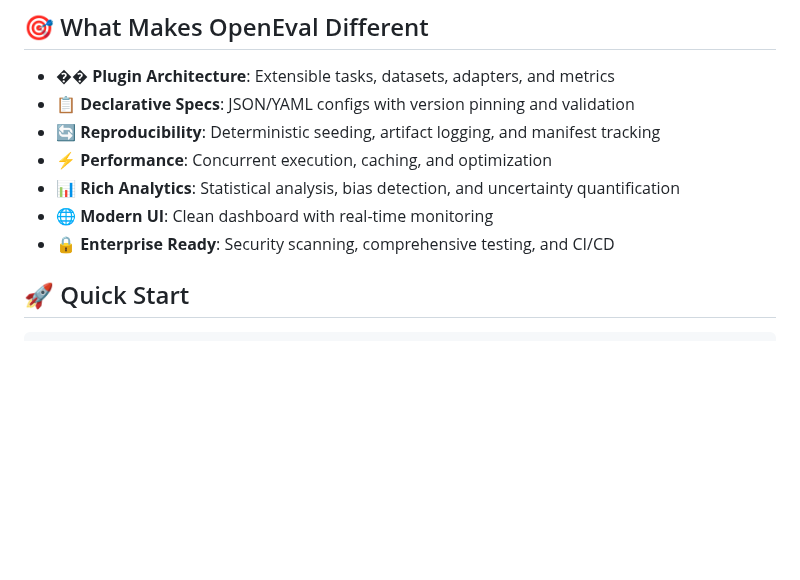
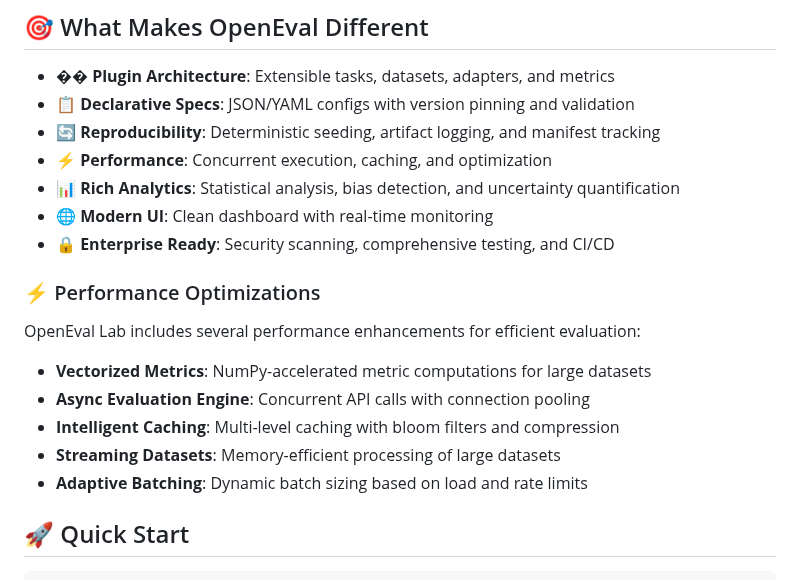
Before and after one commit to rajatsainju2025/openeval-lab, a Markdown page: README.md, the part around the change. GitHub-like rendering; blank space fills up the shorter version.

Commit message:
docs: Add performance optimizations section to README

```diff
--- a/README.md
+++ b/README.md
@@ -76,6 +76,16 @@ openeval run spec examples/agent_spec.json --agent-timeout 300
 - **📊 Rich Analytics**: Statistical analysis, bias detection, and uncertainty quantification
 - **🌐 Modern UI**: Clean dashboard with real-time monitoring
 - **🔒 Enterprise Ready**: Security scanning, comprehensive testing, and CI/CD
+
+### ⚡ Performance Optimizations
+
+OpenEval Lab includes several performance enhancements for efficient evaluation:
+
+- **Vectorized Metrics**: NumPy-accelerated metric computations for large datasets
+- **Async Evaluation Engine**: Concurrent API calls with connection pooling
+- **Intelligent Caching**: Multi-level caching with bloom filters and compression
+- **Streaming Datasets**: Memory-efficient processing of large datasets
+- **Adaptive Batching**: Dynamic batch sizing based on load and rate limits
 
 ## 🚀 Quick Start
 
```
